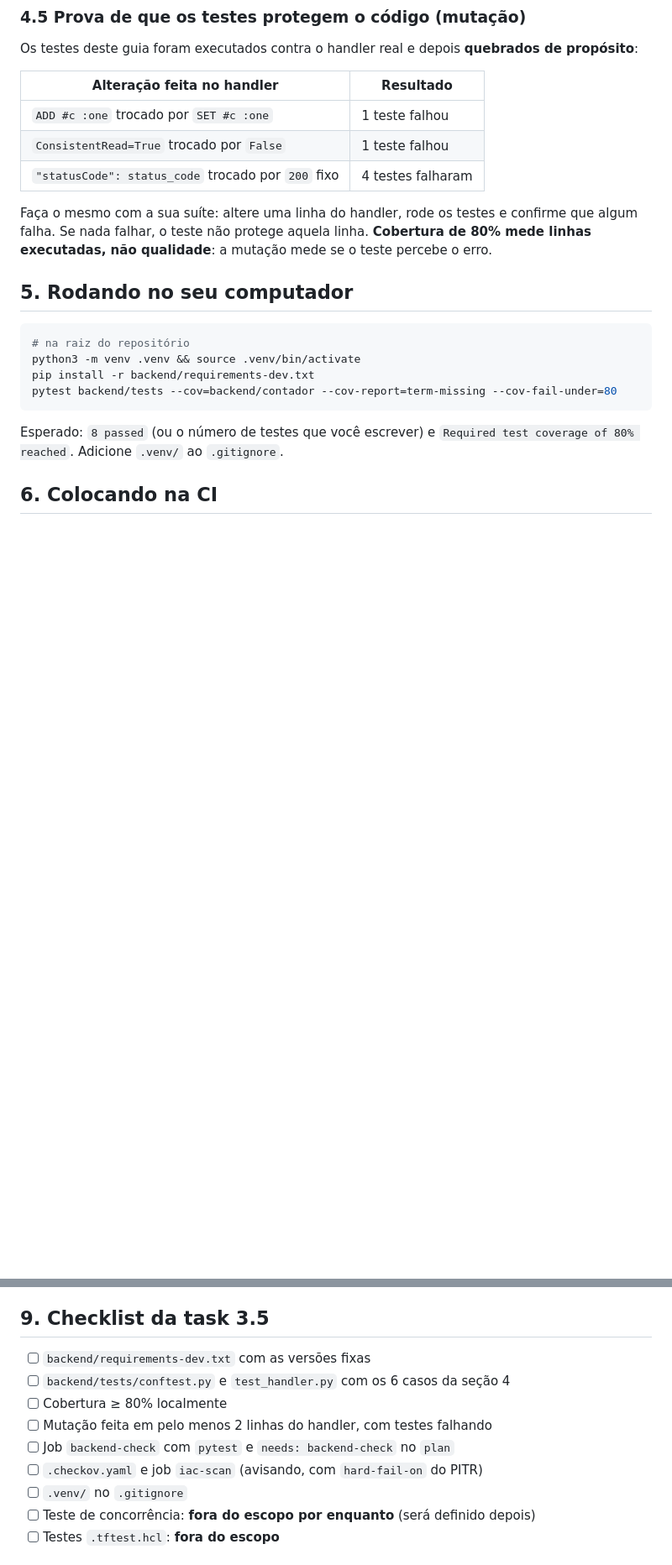
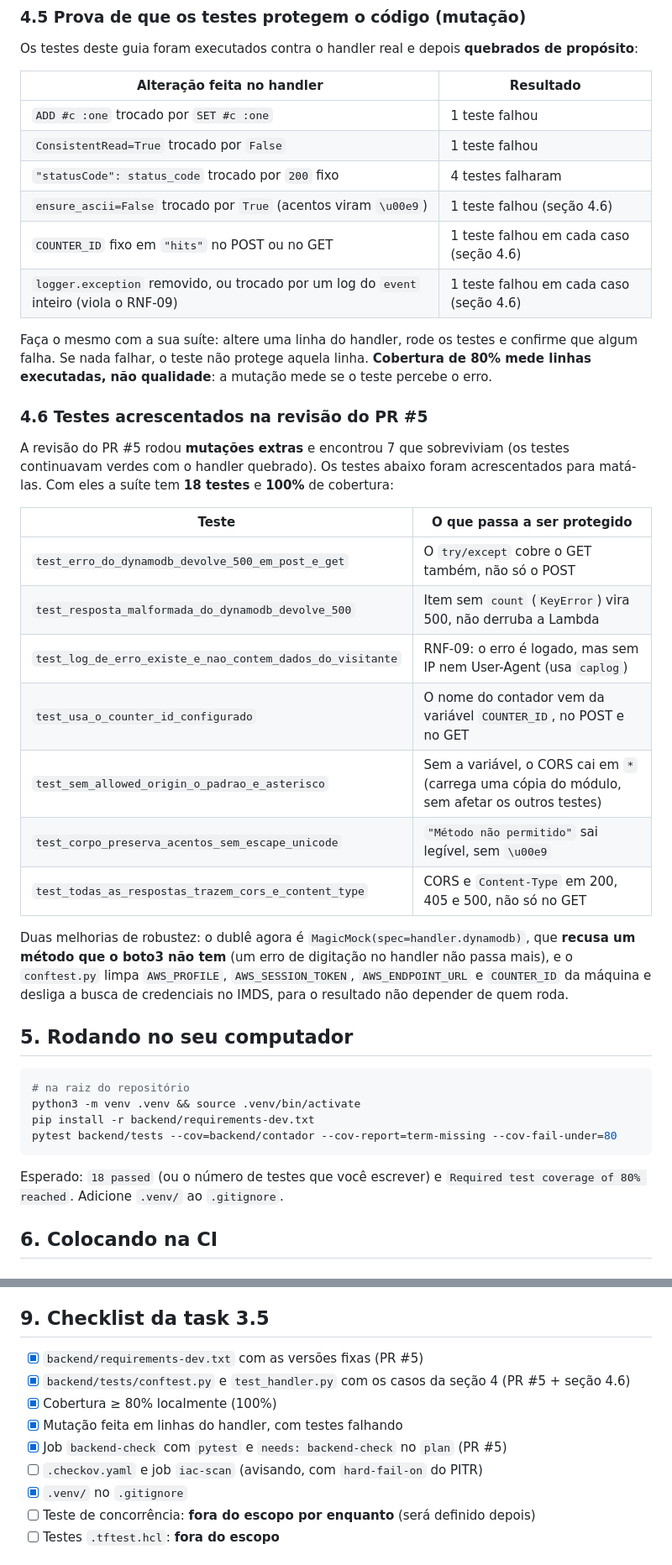
Before and after one commit to ElielDelfino/tcc-edn, a Markdown page: backend/README.md, 2 parts joined by grey strips. Shown at 84% size. Drawn GitHub-style; blank space fills up the shorter version.

````diff
--- a/backend/README.md
+++ b/backend/README.md
@@ -194,10 +196,34 @@ Os testes deste guia foram executados contra o handler real e depois **quebrados
 | `ADD #c :one` trocado por `SET #c :one` | 1 teste falhou |
 | `ConsistentRead=True` trocado por `False` | 1 teste falhou |
 | `"statusCode": status_code` trocado por `200` fixo | 4 testes falharam |
+| `ensure_ascii=False` trocado por `True` (acentos viram `\u00e9`) | 1 teste falhou (seção 4.6) |
+| `COUNTER_ID` fixo em `"hits"` no POST ou no GET | 1 teste falhou em cada caso (seção 4.6) |
+| `logger.exception` removido, ou trocado por um log do `event` inteiro (viola o RNF-09) | 1 teste falhou em cada caso (seção 4.6) |
 
 Faça o mesmo com a sua suíte: altere uma linha do handler, rode os testes e confirme que algum
 falha. Se nada falhar, o teste não protege aquela linha. **Cobertura de 80% mede linhas
 executadas, não qualidade**: a mutação mede se o teste percebe o erro.
+
+### 4.6 Testes acrescentados na revisão do PR #5
+
+A revisão do PR #5 rodou **mutações extras** e encontrou 7 que sobreviviam (os testes continuavam
+verdes com o handler quebrado). Os testes abaixo foram acrescentados para matá-las. Com eles a
+suíte tem **18 testes** e **100%** de cobertura:
+
+| Teste | O que passa a ser protegido |
+|---|---|
+| `test_erro_do_dynamodb_devolve_500_em_post_e_get` | O `try/except` cobre o GET também, não só o POST |
+| `test_resposta_malformada_do_dynamodb_devolve_500` | Item sem `count` (`KeyError`) vira 500, não derruba a Lambda |
+| `test_log_de_erro_existe_e_nao_contem_dados_do_visitante` | RNF-09: o erro é logado, mas sem IP nem User-Agent (usa `caplog`) |
+| `test_usa_o_counter_id_configurado` | O nome do contador vem da variável `COUNTER_ID`, no POST e no GET |
+| `test_sem_allowed_origin_o_padrao_e_asterisco` | Sem a variável, o CORS cai em `*` (carrega uma cópia do módulo, sem afetar os outros testes) |
+| `test_corpo_preserva_acentos_sem_escape_unicode` | `"Método não permitido"` sai legível, sem `\u00e9` |
+| `test_todas_as_respostas_trazem_cors_e_content_type` | CORS e `Content-Type` em 200, 405 e 500, não só no GET |
+
+Duas melhorias de robustez: o dublê agora é `MagicMock(spec=handler.dynamodb)`, que **recusa um
+método que o boto3 não tem** (um erro de digitação no handler não passa mais), e o `conftest.py`
+limpa `AWS_PROFILE`, `AWS_SESSION_TOKEN`, `AWS_ENDPOINT_URL` e `COUNTER_ID` da máquina e desliga a
+busca de credenciais no IMDS, para o resultado não depender de quem roda.
 
 ## 5. Rodando no seu computador
 
@@ -208,7 +234,7 @@ pip install -r backend/requirements-dev.txt
 pytest backend/tests --cov=backend/contador --cov-report=term-missing --cov-fail-under=80
 ```
 
-Esperado: `8 passed` (ou o número de testes que você escrever) e `Required test coverage of 80% reached`.
+Esperado: `18 passed` (ou o número de testes que você escrever) e `Required test coverage of 80% reached`.
 Adicione `.venv/` ao `.gitignore`.
 
 ## 6. Colocando na CI
@@ -719,13 +698,13 @@ regra, avaliamos o risco e registramos por que a aceitamos*.
 
 ## 9. Checklist da task 3.5
 
-- [ ] `backend/requirements-dev.txt` com as versões fixas
-- [ ] `backend/tests/conftest.py` e `test_handler.py` com os 6 casos da seção 4
-- [ ] Cobertura ≥ 80% localmente
-- [ ] Mutação feita em pelo menos 2 linhas do handler, com testes falhando
-- [ ] Job `backend-check` com `pytest` e `needs: backend-check` no `plan`
+- [x] `backend/requirements-dev.txt` com as versões fixas (PR #5)
+- [x] `backend/tests/conftest.py` e `test_handler.py` com os casos da seção 4 (PR #5 + seção 4.6)
+- [x] Cobertura ≥ 80% localmente (100%)
+- [x] Mutação feita em linhas do handler, com testes falhando
+- [x] Job `backend-check` com `pytest` e `needs: backend-check` no `plan` (PR #5)
 - [ ] `.checkov.yaml` e job `iac-scan` (avisando, com `hard-fail-on` do PITR)
-- [ ] `.venv/` no `.gitignore`
+- [x] `.venv/` no `.gitignore`
 - [ ] Teste de concorrência: **fora do escopo por enquanto** (será definido depois)
 - [ ] Testes `.tftest.hcl`: **fora do escopo**
 
````
Also changed, not shown: other parts of backend/README.md (+94 -139 lines), 1 other file.
